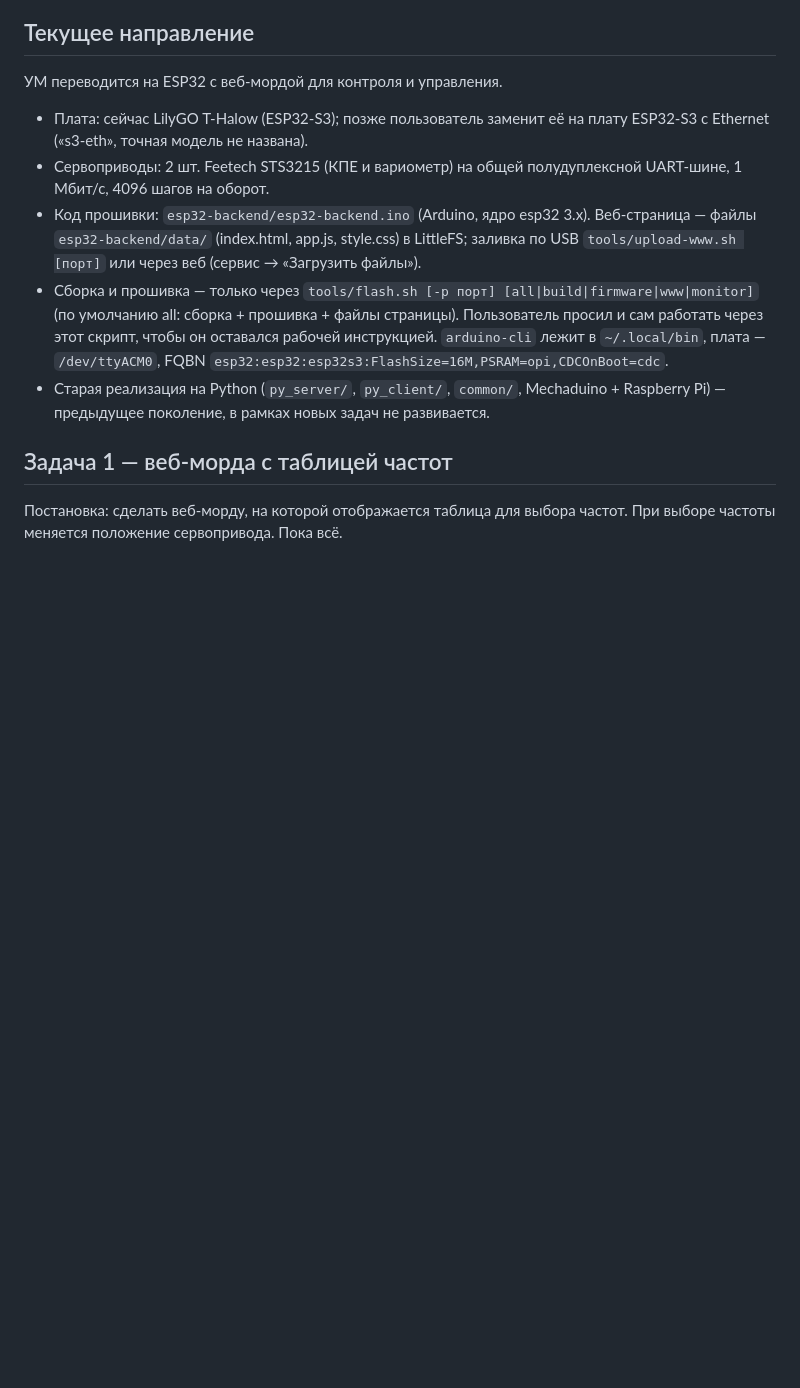
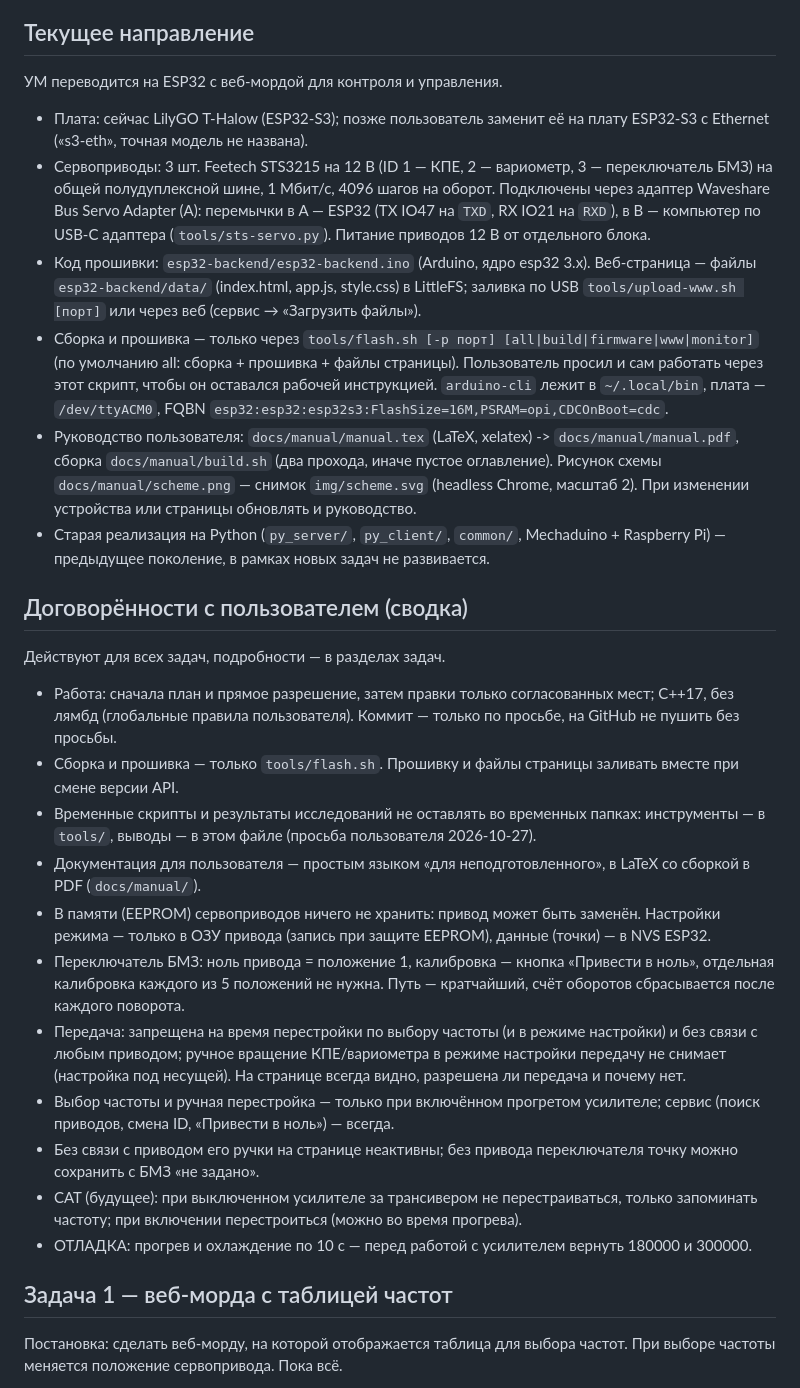
Before and after one commit to rn3kk/RemoteTubeAmplifaier, a Markdown page: CLAUDE.md, the part around one of its changes. GitHub-like rendering; blank space fills up the shorter version.

Commit message:
- CLAUDE.md: сводка договорённостей с пользователем, текущее направление (три привода, адаптер шины, руководство), задача 13 - руководство пользователя - README: сервоприводы проверены на плате, реле и входы - ещё нет
Co-Authored-By: Claude Opus 5.5 <noreply@anthropic.com>

```diff
--- a/CLAUDE.md
+++ b/CLAUDE.md
@@ -7,10 +7,27 @@
 УМ переводится на ESP32 с веб-мордой для контроля и управления.
 
 - Плата: сейчас LilyGO T-Halow (ESP32-S3); позже пользователь заменит её на плату ESP32-S3 с Ethernet («s3-eth», точная модель не названа).
-- Сервоприводы: 2 шт. Feetech STS3215 (КПЕ и вариометр) на общей полудуплексной UART-шине, 1 Мбит/с, 4096 шагов на оборот.
+- Сервоприводы: 3 шт. Feetech STS3215 на 12 В (ID 1 — КПЕ, 2 — вариометр, 3 — переключатель БМЗ) на общей полудуплексной шине, 1 Мбит/с, 4096 шагов на оборот. Подключены через адаптер Waveshare Bus Servo Adapter (A): перемычки в A — ESP32 (TX IO47 на `TXD`, RX IO21 на `RXD`), в B — компьютер по USB-C адаптера (`tools/sts-servo.py`). Питание приводов 12 В от отдельного блока.
 - Код прошивки: `esp32-backend/esp32-backend.ino` (Arduino, ядро esp32 3.x). Веб-страница — файлы `esp32-backend/data/` (index.html, app.js, style.css) в LittleFS; заливка по USB `tools/upload-www.sh [порт]` или через веб (сервис → «Загрузить файлы»).
 - Сборка и прошивка — только через `tools/flash.sh [-p порт] [all|build|firmware|www|monitor]` (по умолчанию all: сборка + прошивка + файлы страницы). Пользователь просил и сам работать через этот скрипт, чтобы он оставался рабочей инструкцией. `arduino-cli` лежит в `~/.local/bin`, плата — `/dev/ttyACM0`, FQBN `esp32:esp32:esp32s3:FlashSize=16M,PSRAM=opi,CDCOnBoot=cdc`.
+- Руководство пользователя: `docs/manual/manual.tex` (LaTeX, xelatex) -> `docs/manual/manual.pdf`, сборка `docs/manual/build.sh` (два прохода, иначе пустое оглавление). Рисунок схемы `docs/manual/scheme.png` — снимок `img/scheme.svg` (headless Chrome, масштаб 2). При изменении устройства или страницы обновлять и руководство.
 - Старая реализация на Python (`py_server/`, `py_client/`, `common/`, Mechaduino + Raspberry Pi) — предыдущее поколение, в рамках новых задач не развивается.
+
+## Договорённости с пользователем (сводка)
+
+Действуют для всех задач, подробности — в разделах задач.
+
+- Работа: сначала план и прямое разрешение, затем правки только согласованных мест; C++17, без лямбд (глобальные правила пользователя). Коммит — только по просьбе, на GitHub не пушить без просьбы.
+- Сборка и прошивка — только `tools/flash.sh`. Прошивку и файлы страницы заливать вместе при смене версии API.
+- Временные скрипты и результаты исследований не оставлять во временных папках: инструменты — в `tools/`, выводы — в этом файле (просьба пользователя 2026-10-27).
+- Документация для пользователя — простым языком «для неподготовленного», в LaTeX со сборкой в PDF (`docs/manual/`).
+- В памяти (EEPROM) сервоприводов ничего не хранить: привод может быть заменён. Настройки режима — только в ОЗУ привода (запись при защите EEPROM), данные (точки) — в NVS ESP32.
+- Переключатель БМЗ: ноль привода = положение 1, калибровка — кнопка «Привести в ноль», отдельная калибровка каждого из 5 положений не нужна. Путь — кратчайший, счёт оборотов сбрасывается после каждого поворота.
+- Передача: запрещена на время перестройки по выбору частоты (и в режиме настройки) и без связи с любым приводом; ручное вращение КПЕ/вариометра в режиме настройки передачу не снимает (настройка под несущей). На странице всегда видно, разрешена ли передача и почему нет.
+- Выбор частоты и ручная перестройка — только при включённом прогретом усилителе; сервис (поиск приводов, смена ID, «Привести в ноль») — всегда.
+- Без связи с приводом его ручки на странице неактивны; без привода переключателя точку можно сохранить с БМЗ «не задано».
+- CAT (будущее): при выключенном усилителе за трансивером не перестраиваться, только запоминать частоту; при включении перестроиться (можно во время прогрева).
+- ОТЛАДКА: прогрев и охлаждение по 10 с — перед работой с усилителем вернуть 180000 и 300000.
 
 ## Задача 1 — веб-морда с таблицей частот
 
```
Also changed, not shown: other parts of CLAUDE.md (+6 -0 lines), README.en.md (+1 -1 lines), README.md (+1 -1 lines).
